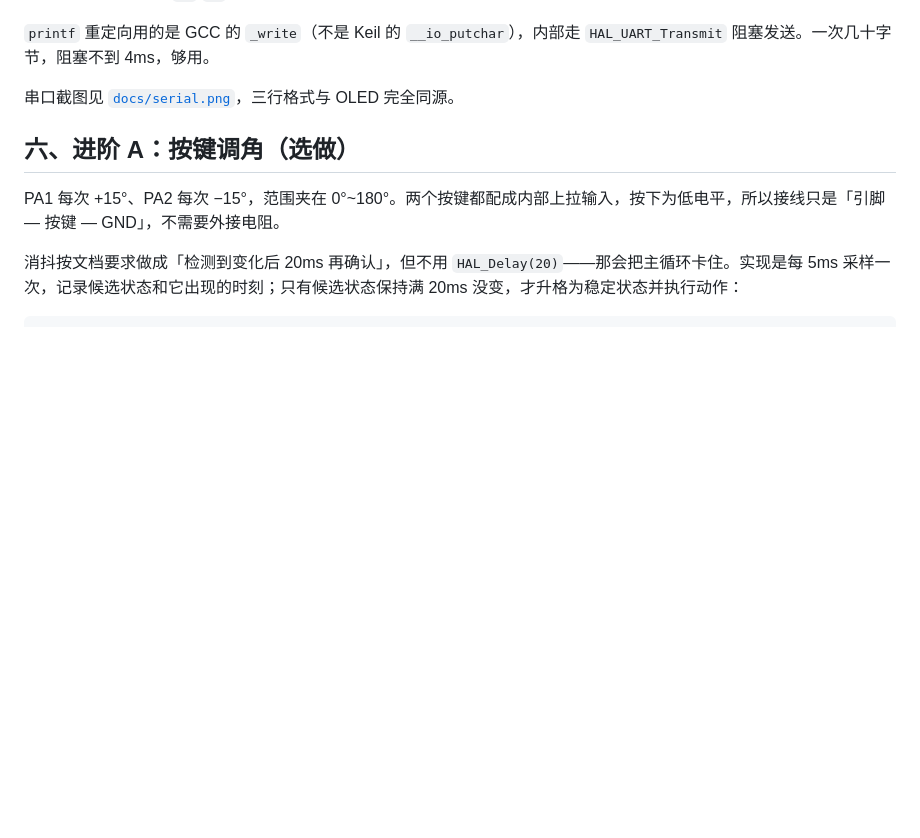
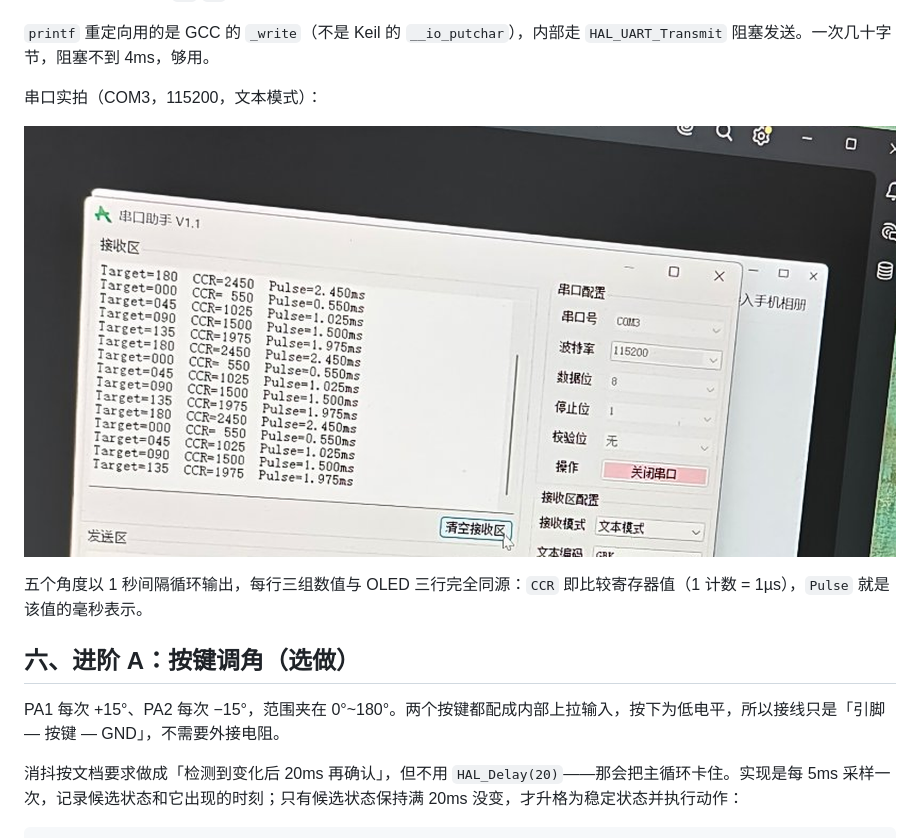
Before and after one commit to dungadrinkwine-byte/RM-2027-diankong-peixun-zuoye-huangyuhan, a Markdown page: README.md, the part around the change. Rendered like a GitHub page; pictures changed too: docs/serial.png (added); blank space fills up the shorter version.

Commit message:
docs: 补入串口实拍截图并在 README 中内嵌显示

```diff
--- a/README.md
+++ b/README.md
@@ -104,7 +104,11 @@ Target=090  CCR=1500  Pulse=1.500ms
 
 `printf` 重定向用的是 GCC 的 `_write`（不是 Keil 的 `__io_putchar`），内部走 `HAL_UART_Transmit` 阻塞发送。一次几十字节，阻塞不到 4ms，够用。
 
-串口截图见 [`docs/serial.png`](docs/serial.png)，三行格式与 OLED 完全同源。
+串口实拍（COM3，115200，文本模式）：
+
+![串口输出](docs/serial.png)
+
+五个角度以 1 秒间隔循环输出，每行三组数值与 OLED 三行完全同源：`CCR` 即比较寄存器值（1 计数 = 1µs），`Pulse` 就是该值的毫秒表示。
 
 ## 六、进阶 A：按键调角（选做）
 
```
